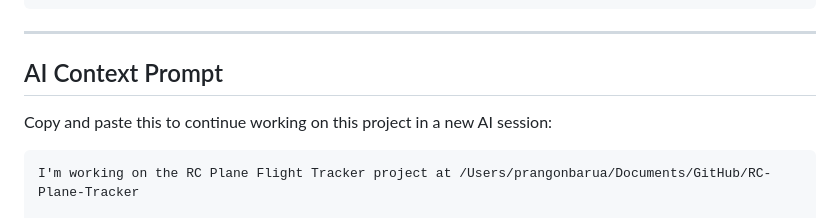
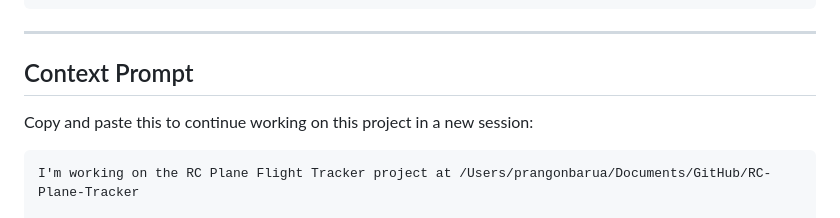
Before and after one commit to prangonbarua/RC-Plane-Tracker, a Markdown page: README.md, the part around the change. Rendered like a GitHub page.

Commit message:
Rename section to Context Prompt

````diff
--- a/README.md
+++ b/README.md
@@ -106,9 +106,9 @@ RC-Plane-Tracker/
 
 ---
 
-## AI Context Prompt
+## Context Prompt
 
-Copy and paste this to continue working on this project in a new AI session:
+Copy and paste this to continue working on this project in a new session:
 
 ```
 I'm working on the RC Plane Flight Tracker project at /Users/prangonbarua/Documents/GitHub/RC-Plane-Tracker
````
